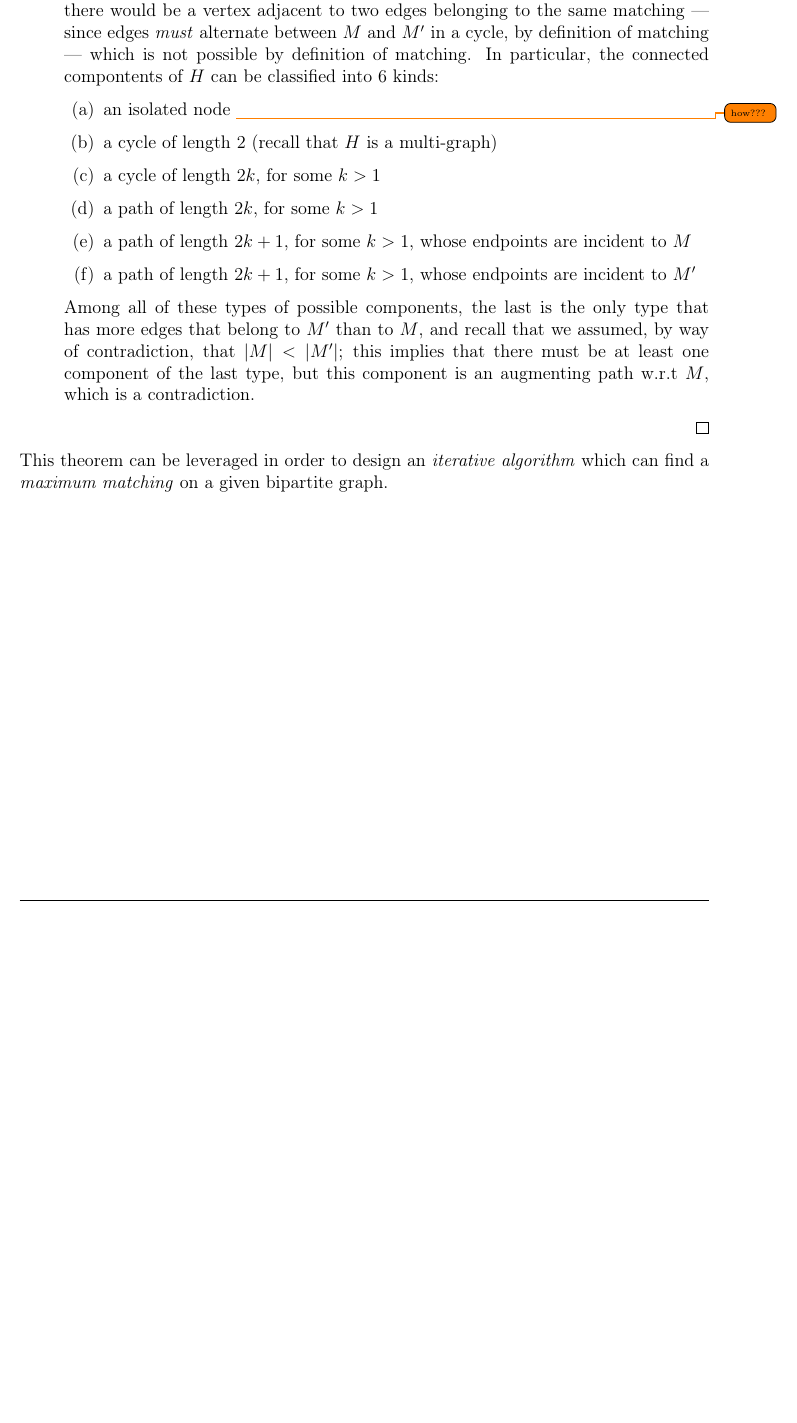
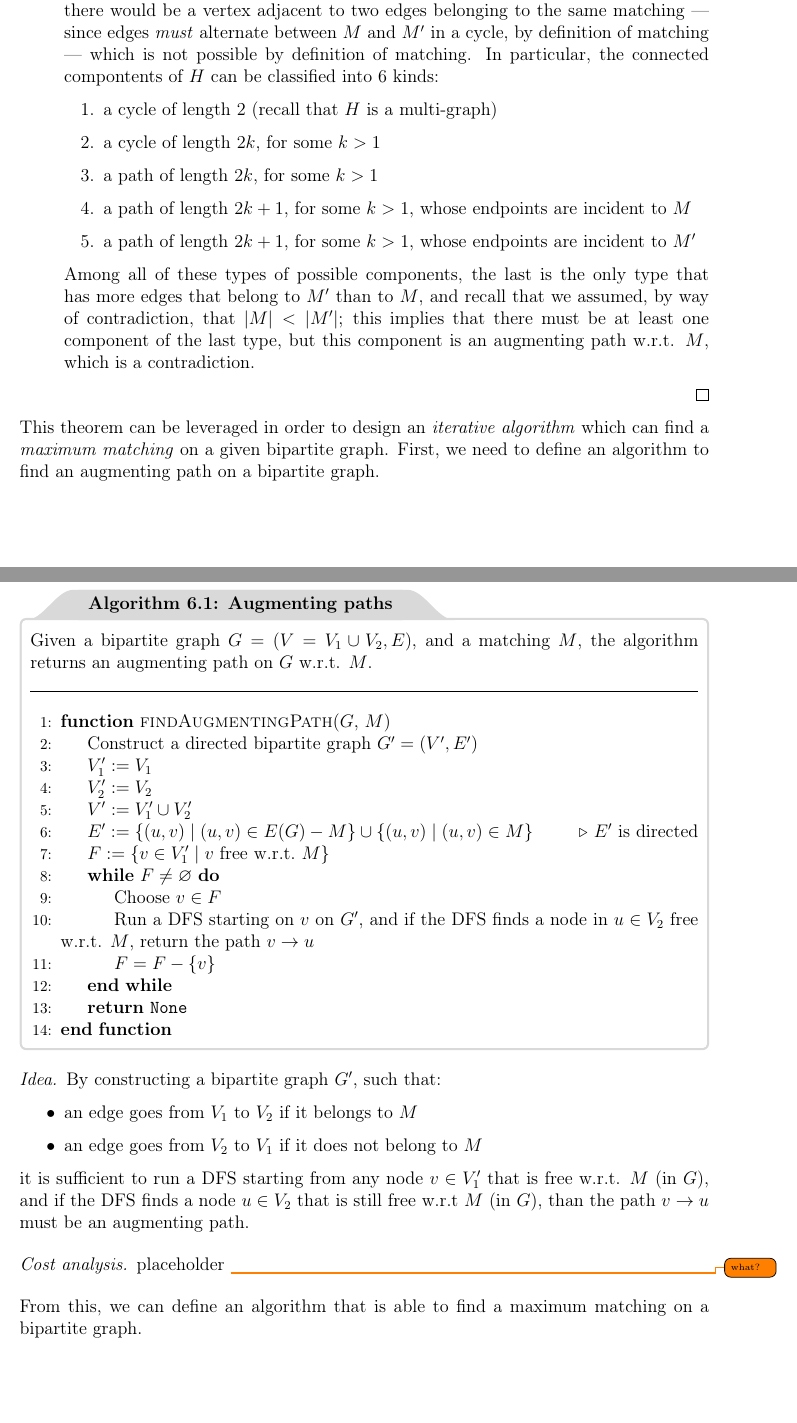
Before and after one commit to aflaag-notes/network-algs, a LaTeX thesis (src/Network Algorithms.tex): part of page 78 of 81 before the commit and two parts of pages 78 and 79 of 83 after it, the two joined at a grey line, cut so that both start at the same text, the shorter picture padded with empty space. The pictures show the PDF file src/Network Algorithms.pdf that the author committed with the source.

Commit message:
snapshot

```diff
--- a/src/Network Algorithms.tex
+++ b/src/Network Algorithms.tex
@@ -2081,19 +2081,18 @@
 
     In 1957, \textcite{berge} proved two important theorems in graph theory, one of which is discussed below.
 
-    \begin{framedthm}{Augmenting paths}
-        Given a bipartite graph $G$, $M$ is a maximum matching of $G$ if and only if there are no augmenting paths w.r.t $M$.
+    \begin{framedthm}[label={aug paths}]{Augmenting paths}
+        Given a bipartite graph $G$, $M$ is a maximum matching of $G$ if and only if there are no augmenting paths w.r.t. $M$.
     \end{framedthm}
 
     \proofiff{
-        Consider the contrapositive: if there exists an augmenting path w.r.t $M$, then $M$ is not a maximum matching of $G$. Consider the edges of an augmenting path $A$ w.r.t $M$, and construct a new matching $M'$ of $G$ as follows: $$M' := (M - A) \cup (A \cap (E(G) - M))$$ therefore, $M'$ still contains the edges that were in $M$ not considering the augmenting path, but it also contains the edges that were in $A$ and were \tit{not} in $M$; in other words, $M'$ is $M$ that includes a swapped version of the augmenting path. Note that, by definition, $A$ starts and ends on free nodes w.r.t $M$, which means that the first and last edges of $A$ are not in $M$, which in turn implies that these two edges will appear in $M$', by construction. Moreover, note that $M'$ is still a matching, by construction. This implies that $\abs M < \abs{M'}$, therefore $M'$ is still a matching but of greater cardinality, hence $M$ cannot be a maximum matching.
+        Consider the contrapositive: if there exists an augmenting path w.r.t. $M$, then $M$ is not a maximum matching of $G$. Consider the edges of an augmenting path $A$ w.r.t. $M$, and construct a new matching $M'$ of $G$ as follows: $$M' := (M - A) \cup (A \cap (E(G) - M))$$ therefore, $M'$ still contains the edges that were in $M$ not considering the augmenting path, but it also contains the edges that were in $A$ and were \tit{not} in $M$; in other words, $M'$ is $M$ that includes a swapped version of the augmenting path. Note that, by definition, $A$ starts and ends on free nodes w.r.t. $M$, which means that the first and last edges of $A$ are not in $M$, which in turn implies that these two edges will appear in $M$', by construction. Moreover, note that $M'$ is still a matching, by construction. This implies that $\abs M < \abs{M'}$, therefore $M'$ is still a matching but of greater cardinality, hence $M$ cannot be a maximum matching.
     }{
-        Consider a bipartite graph $G$, a matching $M$ for $G$, and assume that there are no augmenting paths in $G$ w.r.t $M$. Additionally, by way of contradiction, assume that $M$ is not a maximum matching of $G$, thus there exists a matching $M'$ for $G$ such that $\abs M < \abs{M'}$.
+        Consider a bipartite graph $G$, a matching $M$ for $G$, and assume that there are no augmenting paths in $G$ w.r.t. $M$. Additionally, by way of contradiction, assume that $M$ is not a maximum matching of $G$, thus there exists a matching $M'$ for $G$ such that $\abs M < \abs{M'}$.
 
         Let $H$ be the multi-graph induced by $M \cup M'$, where edges in $M \cap M'$ are counted twice. By construction, we have that for each $v \in V(H)$ it holds that $\deg(v) \le 2$, therefore each connected component of $H$ is either a cycle or a path. Moreover, cycles in $H$ can only have even length, otherwise a odd-length cycle would imply that there would be a vertex adjacent to two edges belonging to the same matching --- since edges \tit{must} alternate between $M$ and $M'$ in a cycle, by definition of matching --- which is not possible by definition of matching. In particular, the connected compontents of $H$ can be classified into 6 kinds:
 
-        \begin{enumerate}
-            \item an isolated node \todo{how???}
+        \begin{enumerate}[label=\arabic*.]
             \item a cycle of length 2 (recall that $H$ is a multi-graph)
             \item a cycle of length $2k$, for some $k > 1$
             \item a path of length $2k$, for some $k > 1$
@@ -2101,10 +2100,78 @@
             \item a path of length $2k + 1$, for some $k > 1$, whose endpoints are incident to $M'$
         \end{enumerate}
 
-        Among all of these types of possible components, the last is the only type that has more edges that belong to $M'$ than to $M$, and recall that we assumed, by way of contradiction, that $\abs M < \abs{M'}$; this implies that there must be at least one component of the last type, but this component is an augmenting path w.r.t $M$, which is a contradiction.
-    }
-
-    This theorem can be leveraged in order to design an \tit{iterative algorithm} which can find a \tit{maximum matching} on a given bipartite graph.
+        Among all of these types of possible components, the last is the only type that has more edges that belong to $M'$ than to $M$, and recall that we assumed, by way of contradiction, that $\abs M < \abs{M'}$; this implies that there must be at least one component of the last type, but this component is an augmenting path w.r.t. $M$, which is a contradiction.
+    }
+
+    This theorem can be leveraged in order to design an \tit{iterative algorithm} which can find a \tit{maximum matching} on a given bipartite graph. First, we need to define an algorithm to find an augmenting path on a bipartite graph.
+
+    \begin{framedalgo}{Augmenting paths}
+        Given a bipartite graph $G = (V = V_1 \cup V_2, E)$, and a matching $M$, the algorithm returns an augmenting path on $G$ w.r.t. $M$. \\
+        \hrule
+
+        \quad
+        \label{alg:augmenting_path}
+        \begin{algorithmic}[1]
+            \Function{findAugmentingPath}{$G$, $M$}
+                \State Construct a directed bipartite graph $G' = (V', E')$
+                \State $V_1' := V_1$
+                \State $V_2' := V_2$
+                \State $V' := V_1' \cup V_2'$
+                \State $E' := \{(u, v) \mid (u, v) \in E(G) - M\} \cup \{(u, v) \mid (u, v) \in M\}$ \Comment{$E'$ is directed}
+                \State $F := \{v \in V_1' \mid v \mathrm{\ free \ w.r.t. \ } M\}$
+                \While{$F \neq \varnothing$}
+                    \State Choose $v \in F$
+                    \State Run a DFS starting on $v$ on $G'$, and if the DFS finds a node in $u \in V_2$ free w.r.t. $M$, return the path $v \to u$
+                    \State $F = F - \{v\}$
+                \EndWhile
+                \State \textbf{return} \texttt{None}
+            \EndFunction
+        \end{algorithmic}
+    \end{framedalgo}
+
+    \idea{
+        By constructing a bipartite graph $G'$, such that:
+
+        \begin{itemize}
+            \item an edge goes from $V_1$ to $V_2$ if it belongs to $M$
+            \item an edge goes from $V_2$ to $V_1$ if it does not belong to $M$
+        \end{itemize}
+
+        it is sufficient to run a DFS starting from any node $v \in V_1'$ that is free w.r.t. $M$ (in $G$), and if the DFS finds a node $u \in V_2$ that is still free w.r.t $M$ (in $G$), than the path $v \to u$ must be an augmenting path.
+    }
+
+    \cost{
+        placeholder \todo{what?}
+    }
+
+    From this, we can define an algorithm that is able to find a maximum matching on a bipartite graph.
+
+    \begin{framedalgo}{Maximum matching}
+        Given a bipartite graph $G = (V, E)$, the algorithm returns a maximum matching for $G$. \\
+        \hrule
+
+        \quad
+        \label{alg:max_matching}
+        \begin{algorithmic}[1]
+            \Function{maximumMatchingBipartiteGraphs}{$G$}
+                \State $M := \varnothing$
+                \State $P := \texttt{findAugmentingPath}(G)$
+                \While{$P \neq \texttt{None}$}
+                    \State Swap the edges between $M$ and $E(G) - M$ in $P$
+                    \State $P := \texttt{findAugmentingPath}(G)$
+                \EndWhile
+                \State \textbf{return} $M$
+            \EndFunction
+        \end{algorithmic}
+    \end{framedalgo}
+
+    \idea{
+        The idea of the algorithm follows directly from \cref{aug paths}, since when the algorithm returns $M$, there are no more augmenting paths w.r.t. $M$ in $G$, therefore $M$ is a maximum matching.
+    }
+
+    \cost{
+        placeholder \todo{what?}
+    }
 
     \printbibliography
 \end{document}
```
Also changed, not shown: src/Network Algorithms.pdf, src/Network Algorithms.tex (6 more changed lines), 4 other files.
